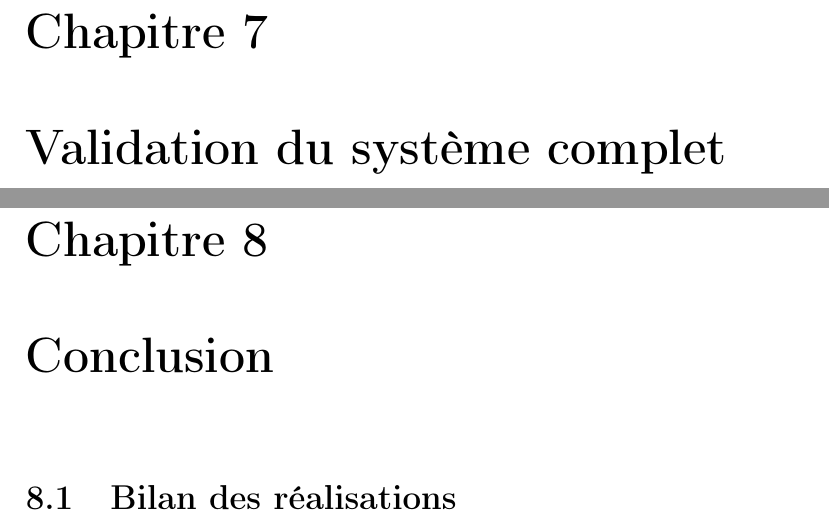
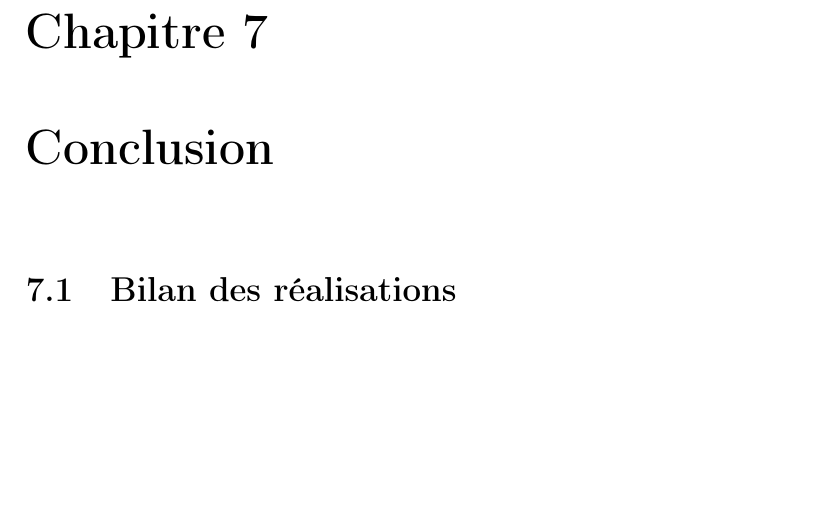
Before and after one commit to vlecomte/rapport-q2, a LaTeX document (root.tex, which reads main/validation/chapter.tex): two parts of pages 27 and 28 of 57 before the commit and part of page 27 of 56 after it, the two joined at a grey line, cut so that both start at the same text, the shorter picture padded with empty space. Compiled offline with pdfLaTeX.

Commit message:
Annulation du dernier changement

```diff
--- a/main/validation/chapter.tex
+++ /dev/null
@@ -1 +0,0 @@
-\chapter{Validation du système complet}
```
Also changed, not shown: root.tex (+0 -1 lines).
